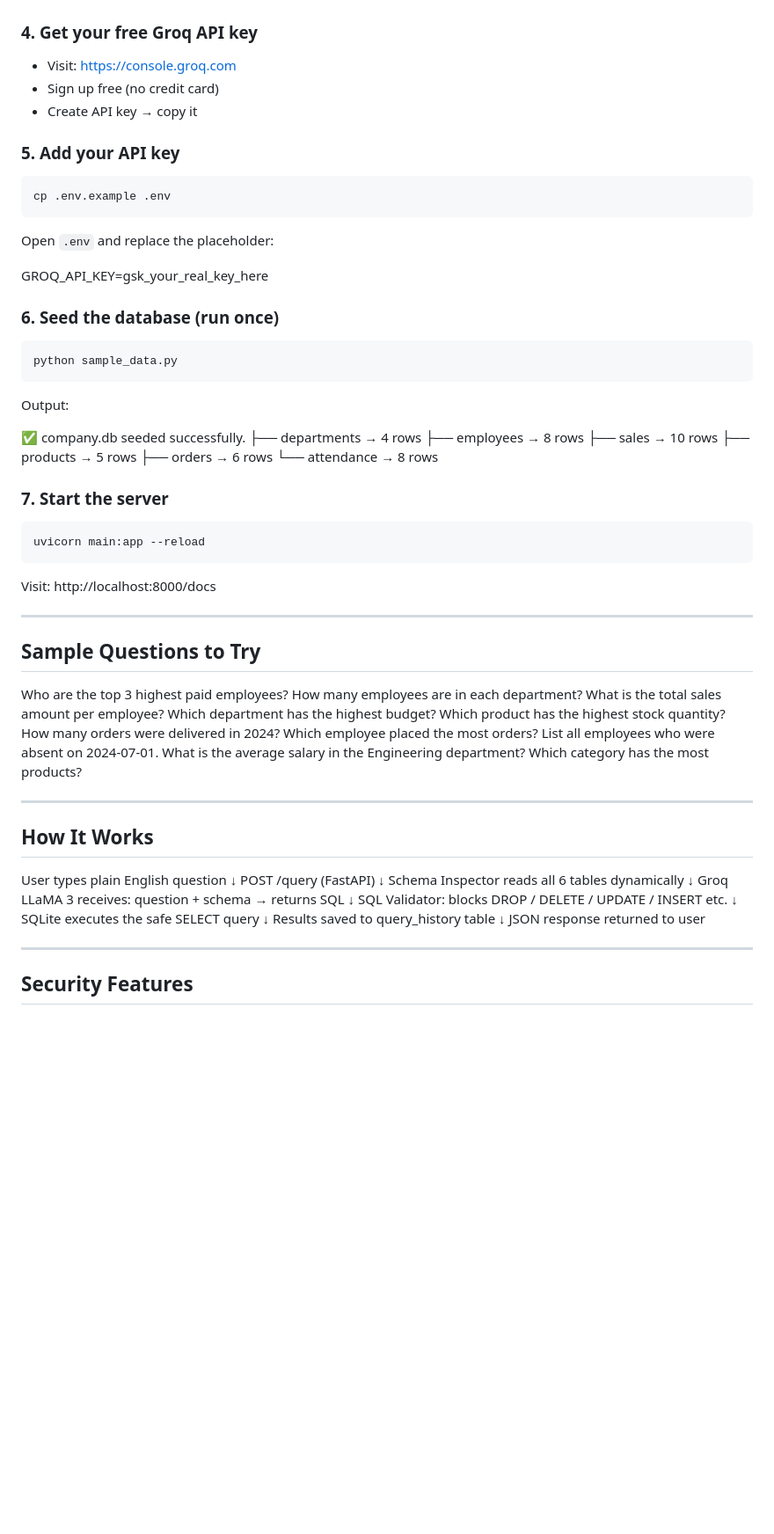
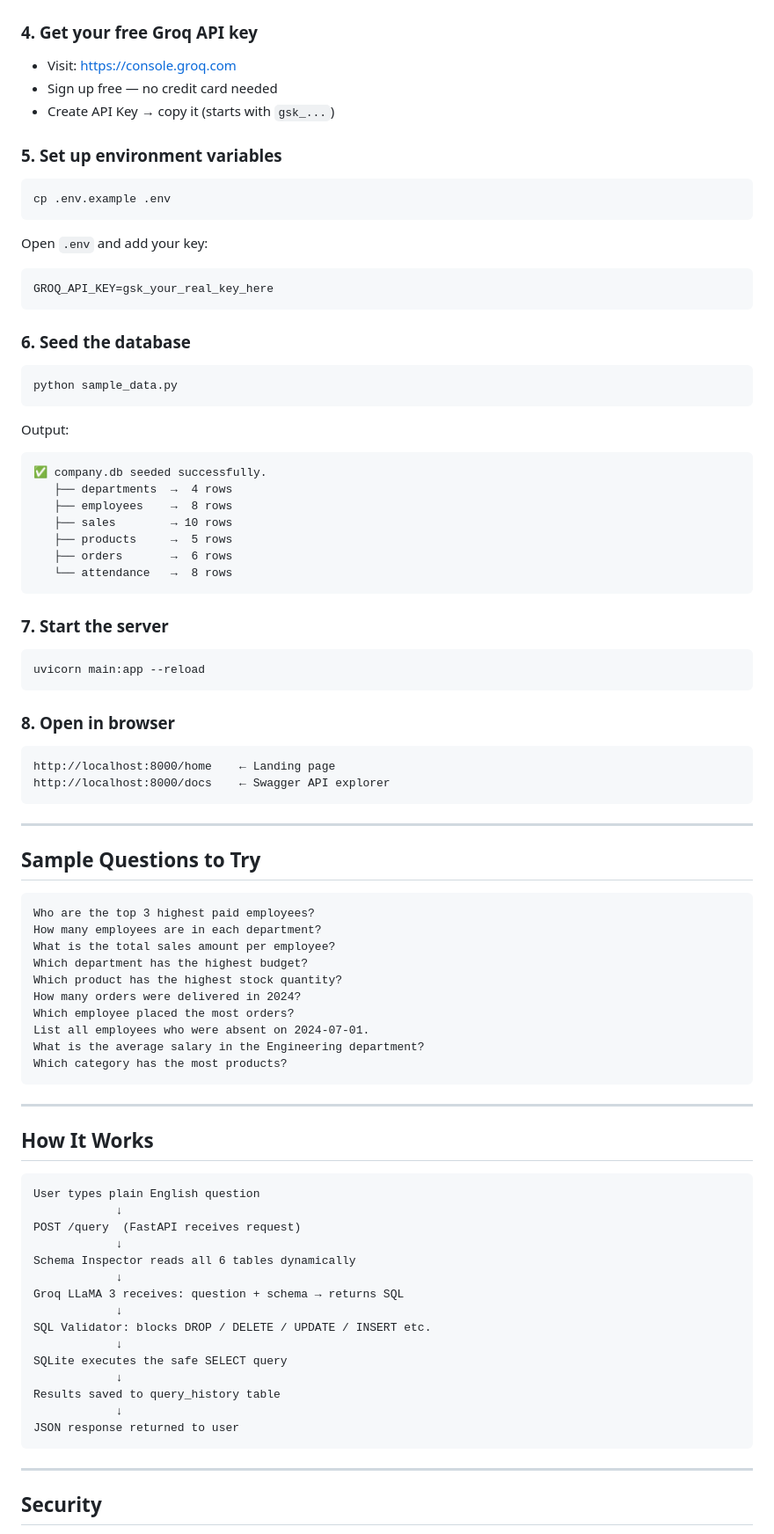
Before and after one commit to Praveen-bhadakambi/text-to-sql-agent, a Markdown page: README.md, the part around one of its changes. Shown at 88% size. Rendered like a GitHub page; blank space fills up the shorter version.

````diff
--- a/README.md
+++ b/README.md
@@ -110,36 +140,36 @@ pip install -r requirements.txt
 ### 4. Get your free Groq API key
 
 - Visit: https://console.groq.com
-- Sign up free (no credit card)
-- Create API key → copy it
+- Sign up free — no credit card needed
+- Create API Key → copy it (starts with `gsk_...`)
 
-### 5. Add your API key
+### 5. Set up environment variables
 
 ```bash
 cp .env.example .env
 ```
 
-Open `.env` and replace the placeholder:
+Open `.env` and add your key:
+```
+GROQ_API_KEY=gsk_your_real_key_here
+```
 
-GROQ_API_KEY=gsk_your_real_key_here
-
-
-### 6. Seed the database (run once)
+### 6. Seed the database
 
 ```bash
 python sample_data.py
 ```
 
 Output:
-
+```
 ✅ company.db seeded successfully.
-├── departments → 4 rows
-├── employees → 8 rows
-├── sales → 10 rows
-├── products → 5 rows
-├── orders → 6 rows
-└── attendance → 8 rows
-
+   ├── departments  →  4 rows
+   ├── employees    →  8 rows
+   ├── sales        → 10 rows
+   ├── products     →  5 rows
+   ├── orders       →  6 rows
+   └── attendance   →  8 rows
+```
 
 ### 7. Start the server
 
@@ -147,12 +177,18 @@ Output:
 uvicorn main:app --reload
 ```
 
-Visit: http://localhost:8000/docs
+### 8. Open in browser
+
+```
+http://localhost:8000/home    ← Landing page
+http://localhost:8000/docs    ← Swagger API explorer
+```
 
 ---
 
 ## Sample Questions to Try
 
+```
 Who are the top 3 highest paid employees?
 How many employees are in each department?
 What is the total sales amount per employee?
@@ -163,30 +199,31 @@ Which employee placed the most orders?
 List all employees who were absent on 2024-07-01.
 What is the average salary in the Engineering department?
 Which category has the most products?
-
+```
 
 ---
 
 ## How It Works
 
+```
 User types plain English question
-↓
-POST /query (FastAPI)
-↓
+            ↓
+POST /query  (FastAPI receives request)
+            ↓
 Schema Inspector reads all 6 tables dynamically
-↓
+            ↓
 Groq LLaMA 3 receives: question + schema → returns SQL
-↓
+            ↓
 SQL Validator: blocks DROP / DELETE / UPDATE / INSERT etc.
-↓
+            ↓
 SQLite executes the safe SELECT query
-↓
+            ↓
 Results saved to query_history table
-↓
+            ↓
 JSON response returned to user
-
+```
 
 ---
 
-## Security Features
+## Security
 
````
Also changed, not shown: other parts of README.md (+87 -52 lines).
